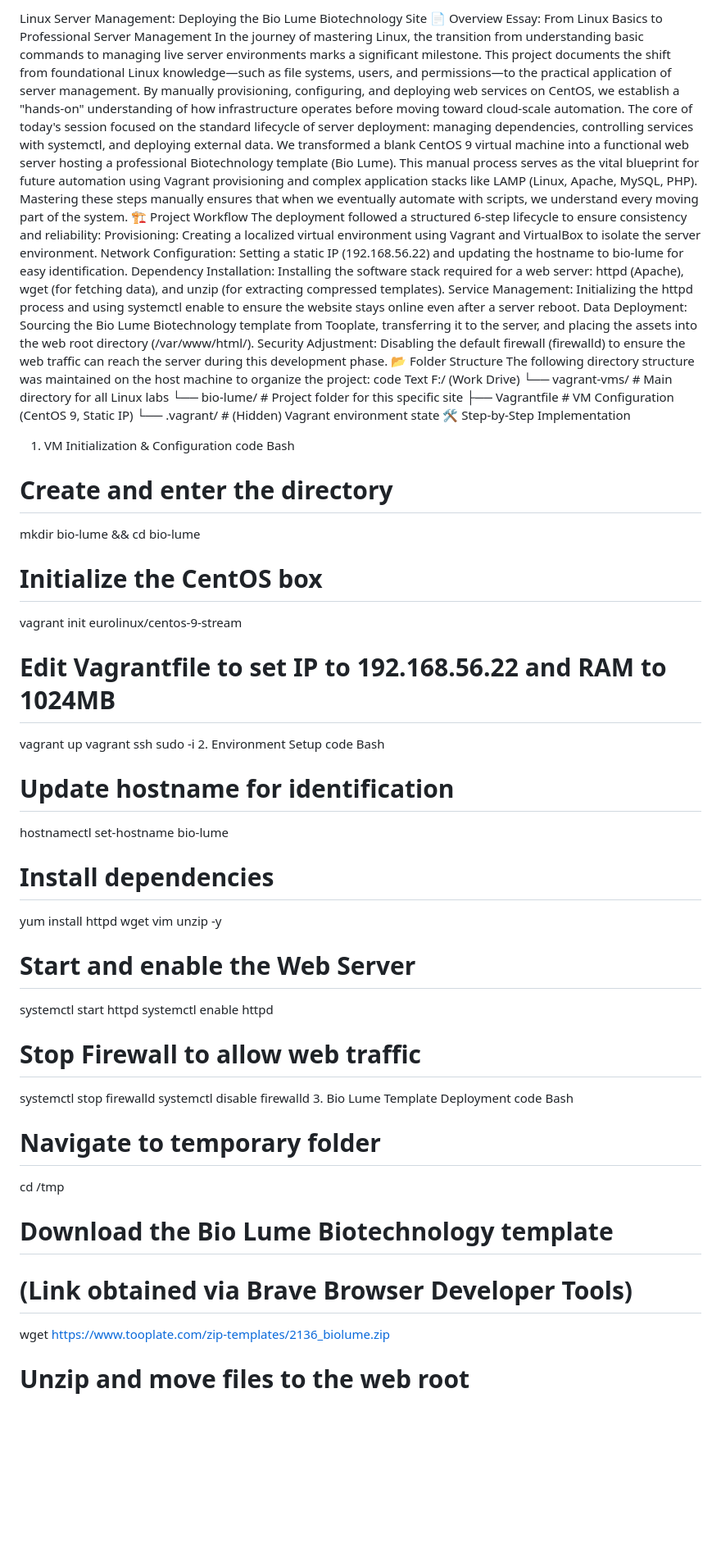
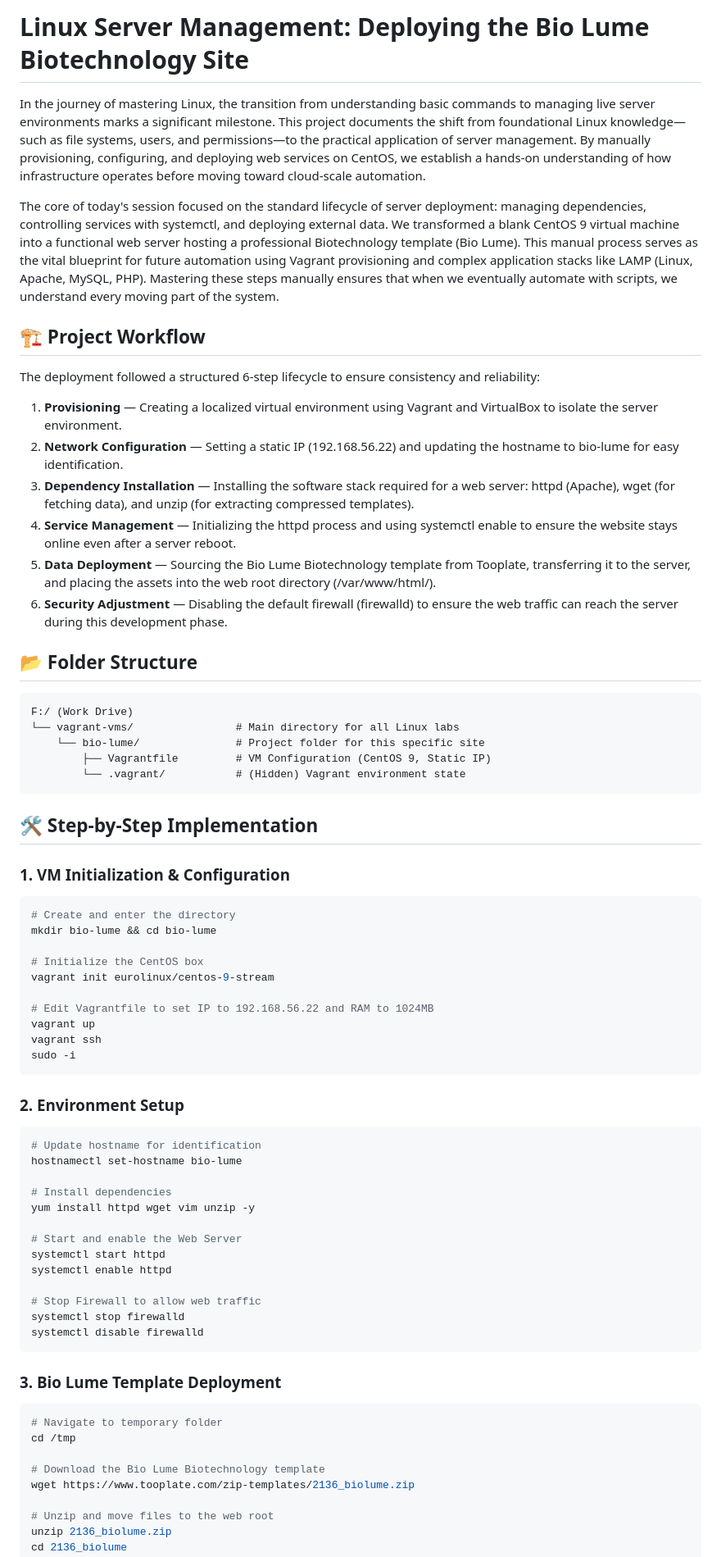
Before and after one commit to alllliiii19/aws-devops-journey, a Markdown page: Month1project/Readme.md, the part around one of its changes. Shown at 82% size. Rendered like a GitHub page; blank space fills up the shorter version.

Commit message:
project of first month

````diff
--- a/Month1project/Readme.md
+++ b/Month1project/Readme.md
@@ -1,29 +1,35 @@
-Linux Server Management: Deploying the Bio Lume Biotechnology Site
-📄 Overview
-Essay: From Linux Basics to Professional Server Management
-In the journey of mastering Linux, the transition from understanding basic commands to managing live server environments marks a significant milestone. This project documents the shift from foundational Linux knowledge—such as file systems, users, and permissions—to the practical application of server management. By manually provisioning, configuring, and deploying web services on CentOS, we establish a "hands-on" understanding of how infrastructure operates before moving toward cloud-scale automation.
+# Linux Server Management: Deploying the Bio Lume Biotechnology Site
+
+In the journey of mastering Linux, the transition from understanding basic commands to managing live server environments marks a significant milestone. This project documents the shift from foundational Linux knowledge—such as file systems, users, and permissions—to the practical application of server management. By manually provisioning, configuring, and deploying web services on CentOS, we establish a hands-on understanding of how infrastructure operates before moving toward cloud-scale automation.
+
 The core of today's session focused on the standard lifecycle of server deployment: managing dependencies, controlling services with systemctl, and deploying external data. We transformed a blank CentOS 9 virtual machine into a functional web server hosting a professional Biotechnology template (Bio Lume). This manual process serves as the vital blueprint for future automation using Vagrant provisioning and complex application stacks like LAMP (Linux, Apache, MySQL, PHP). Mastering these steps manually ensures that when we eventually automate with scripts, we understand every moving part of the system.
-🏗 Project Workflow
+
+## 🏗️ Project Workflow
+
 The deployment followed a structured 6-step lifecycle to ensure consistency and reliability:
-Provisioning: Creating a localized virtual environment using Vagrant and VirtualBox to isolate the server environment.
-Network Configuration: Setting a static IP (192.168.56.22) and updating the hostname to bio-lume for easy identification.
-Dependency Installation: Installing the software stack required for a web server: httpd (Apache), wget (for fetching data), and unzip (for extracting compressed templates).
-Service Management: Initializing the httpd process and using systemctl enable to ensure the website stays online even after a server reboot.
-Data Deployment: Sourcing the Bio Lume Biotechnology template from Tooplate, transferring it to the server, and placing the assets into the web root directory (/var/www/html/).
-Security Adjustment: Disabling the default firewall (firewalld) to ensure the web traffic can reach the server during this development phase.
-📂 Folder Structure
-The following directory structure was maintained on the host machine to organize the project:
-code
-Text
+
+1. **Provisioning** — Creating a localized virtual environment using Vagrant and VirtualBox to isolate the server environment.
+2. **Network Configuration** — Setting a static IP (192.168.56.22) and updating the hostname to bio-lume for easy identification.
+3. **Dependency Installation** — Installing the software stack required for a web server: httpd (Apache), wget (for fetching data), and unzip (for extracting compressed templates).
+4. **Service Management** — Initializing the httpd process and using systemctl enable to ensure the website stays online even after a server reboot.
+5. **Data Deployment** — Sourcing the Bio Lume Biotechnology template from Tooplate, transferring it to the server, and placing the assets into the web root directory (/var/www/html/).
+6. **Security Adjustment** — Disabling the default firewall (firewalld) to ensure the web traffic can reach the server during this development phase.
+
+## 📂 Folder Structure
+
+```
 F:/ (Work Drive)
 └── vagrant-vms/                # Main directory for all Linux labs
     └── bio-lume/               # Project folder for this specific site
         ├── Vagrantfile         # VM Configuration (CentOS 9, Static IP)
         └── .vagrant/           # (Hidden) Vagrant environment state
-🛠 Step-by-Step Implementation
-1. VM Initialization & Configuration
-code
-Bash
+```
+
+## 🛠️ Step-by-Step Implementation
+
+### 1. VM Initialization & Configuration
+
+```bash
 # Create and enter the directory
 mkdir bio-lume && cd bio-lume
 
@@ -34,9 +40,11 @@ vagrant init eurolinux/centos-9-stream
 vagrant up
 vagrant ssh
 sudo -i
-2. Environment Setup
-code
-Bash
+```
+
+### 2. Environment Setup
+
+```bash
 # Update hostname for identification
 hostnamectl set-hostname bio-lume
 
@@ -50,14 +58,15 @@ systemctl enable httpd
 # Stop Firewall to allow web traffic
 systemctl stop firewalld
 systemctl disable firewalld
-3. Bio Lume Template Deployment
-code
-Bash
+```
+
+### 3. Bio Lume Template Deployment
+
+```bash
 # Navigate to temporary folder
 cd /tmp
 
 # Download the Bio Lume Biotechnology template
-# (Link obtained via Brave Browser Developer Tools)
 wget https://www.tooplate.com/zip-templates/2136_biolume.zip
 
 # Unzip and move files to the web root
````
Also changed, not shown: other parts of Month1project/Readme.md (+22 -11 lines).
